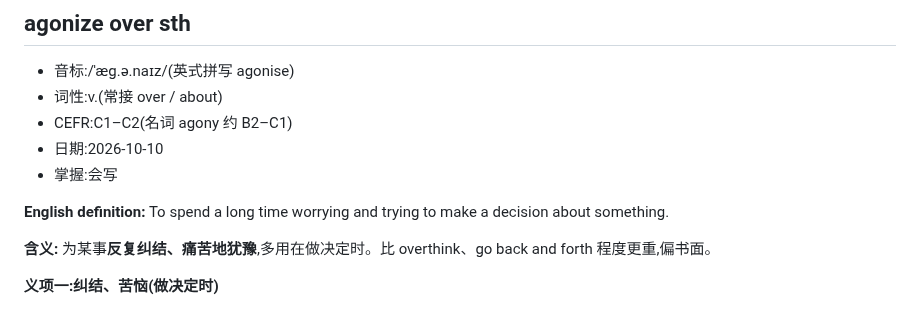
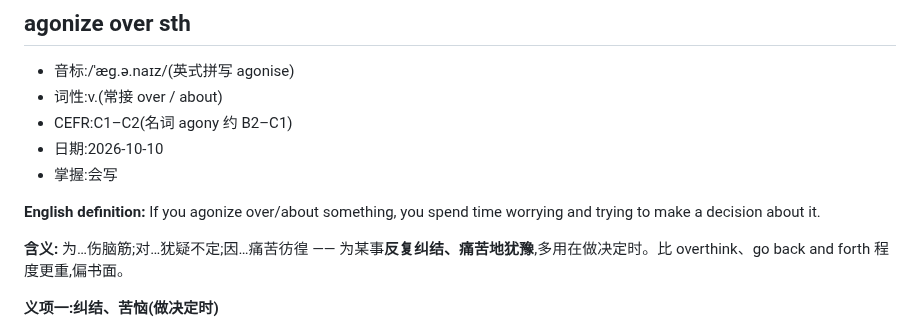
Before and after one commit to chinalwb/vocab, a Markdown page: vocabulary.md, the part around the change. GitHub-like rendering.

Commit message:
#125 use COBUILD-style definition and dictionary glosses
Co-Authored-By: Claude Opus 5.5 <noreply@anthropic.com>

```diff
--- a/vocabulary.md
+++ b/vocabulary.md
@@ -4046,9 +4046,9 @@ platform 等于 10,就代表请求来自 web,对吧?
 - 日期:2026-10-10
 - 掌握:会写
 
-**English definition:** To spend a long time worrying and trying to make a decision about something.
-
-**含义:** 为某事**反复纠结、痛苦地犹豫**,多用在做决定时。比 overthink、go back and forth 程度更重,偏书面。
+**English definition:** If you agonize over/about something, you spend time worrying and trying to make a decision about it.
+
+**含义:** 为…伤脑筋;对…犹疑不定;因…痛苦彷徨 —— 为某事**反复纠结、痛苦地犹豫**,多用在做决定时。比 overthink、go back and forth 程度更重,偏书面。
 
 **义项一:纠结、苦恼(做决定时)**
 1. I agonized for weeks over whether to accept the offer.
```
